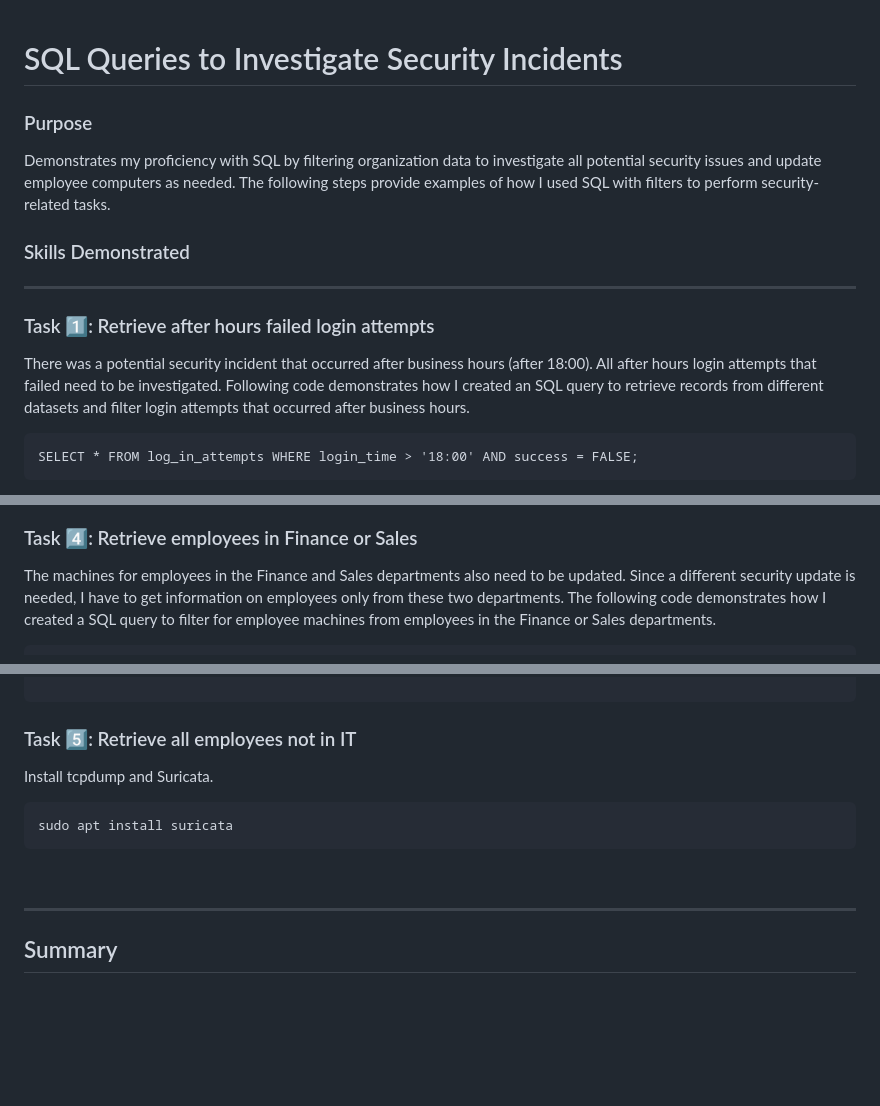
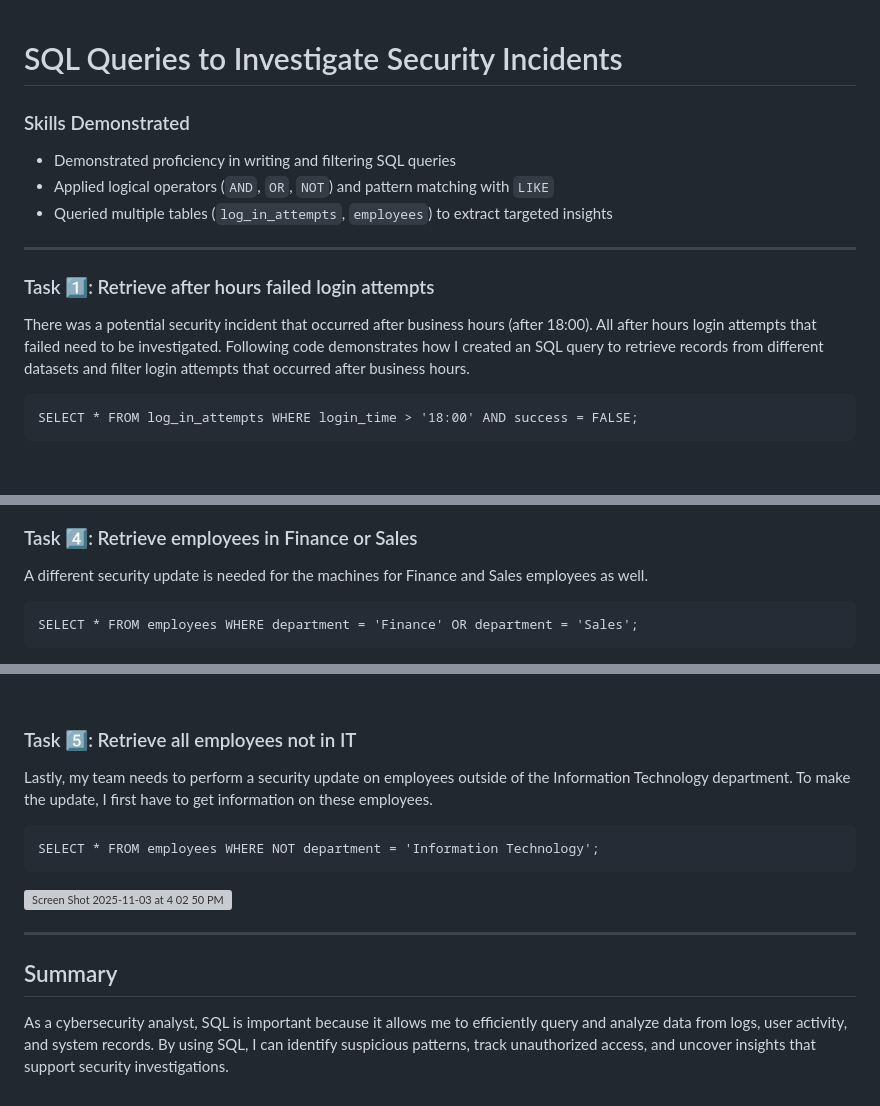
Before and after one commit to kaitlyn-hung/test-kaitlyn-hung.github.io, a Markdown page: SQL-investigation/README.md, 3 parts joined by grey strips. Drawn GitHub-style; blank space fills up the shorter version; grey boxes are pictures that could not be loaded.

````diff
--- a/SQL-investigation/README.md
+++ b/SQL-investigation/README.md
@@ -1,16 +1,16 @@
 # SQL Queries to Investigate Security Incidents
 
-### Purpose
-Demonstrates my proficiency with SQL by filtering organization data to investigate all potential security issues and update employee computers as needed. The following steps provide examples of how I used SQL with filters to perform security-related
-tasks.
-
-
 ### Skills Demonstrated
++ Demonstrated proficiency in writing and filtering SQL queries
++ Applied logical operators (`AND`, `OR`, `NOT`) and pattern matching with `LIKE`
++ Queried multiple tables (`log_in_attempts`, `employees`) to extract targeted insights
 
 ---
 
 ### Task 1️⃣: Retrieve after hours failed login attempts
+
 There was a potential security incident that occurred after business hours (after 18:00). All after hours login attempts that failed need to be investigated. Following code demonstrates how I created an SQL query to retrieve records from different datasets and filter login attempts that occurred after business hours.
+
 ```
 SELECT * FROM log_in_attempts WHERE login_time > '18:00' AND success = FALSE;
 ```
@@ -37,9 +44,7 @@ This query returns all employees in the Marketing department in the East buildin
 
 ### Task 4️⃣: Retrieve employees in Finance or Sales
-The machines for employees in the Finance and Sales departments also need to be updated.
-Since a different security update is needed, I have to get information on employees only from
-these two departments.
-The following code demonstrates how I created a SQL query to filter for employee machines
-from employees in the Finance or Sales departments.
+
+A different security update is needed for the machines for Finance and Sales employees as well.
 ```
+SELECT * FROM employees WHERE department = 'Finance' OR department = 'Sales';
 ```
@@ -46,11 +54,14 @@ from employees in the Finance or Sales departments.
 
 
 ### Task 5️⃣: Retrieve all employees not in IT
-Install tcpdump and Suricata.
-```bash
-sudo apt install suricata
+
+Lastly, my team needs to perform a security update on employees outside of the Information Technology department. To make the update, I first have to get information on these employees.
 ```
-<br>
+SELECT * FROM employees WHERE NOT department = 'Information Technology';
+```
+<img width="592" height="91" alt="Screen Shot 2025-11-03 at 4 02 50 PM" src="https://github.com/user-attachments/assets/52c806f2-78d4-4d06-8adf-8218c78525e4" />
+
 
 ---
 ## Summary
+As a cybersecurity analyst, SQL is important because it allows me to efficiently query and analyze data from logs, user activity, and system records. By using SQL, I can identify suspicious patterns, track unauthorized access, and uncover insights that support security investigations.
````
Also changed, not shown: other parts of SQL-investigation/README.md (+10 -0 lines).
